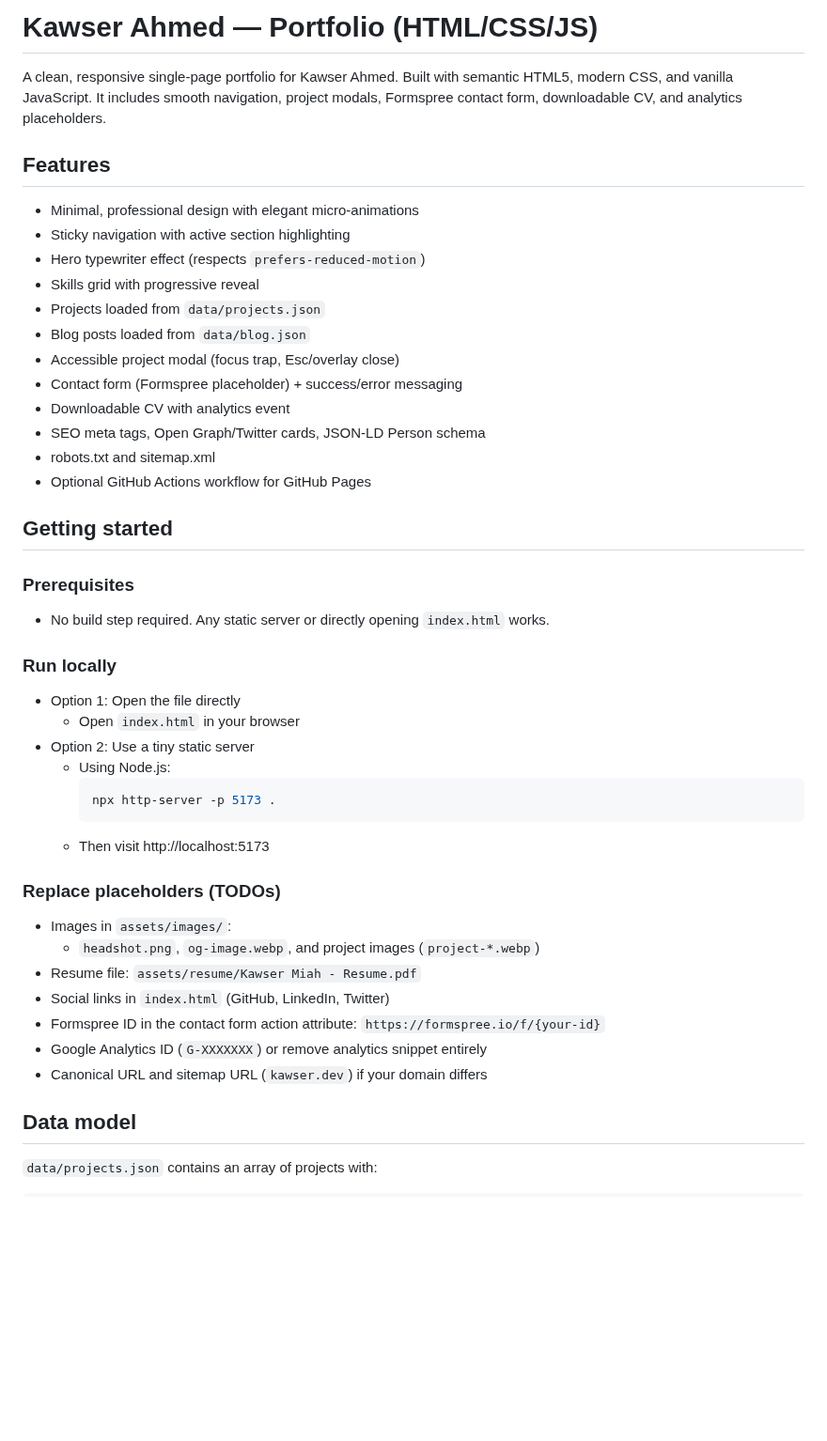
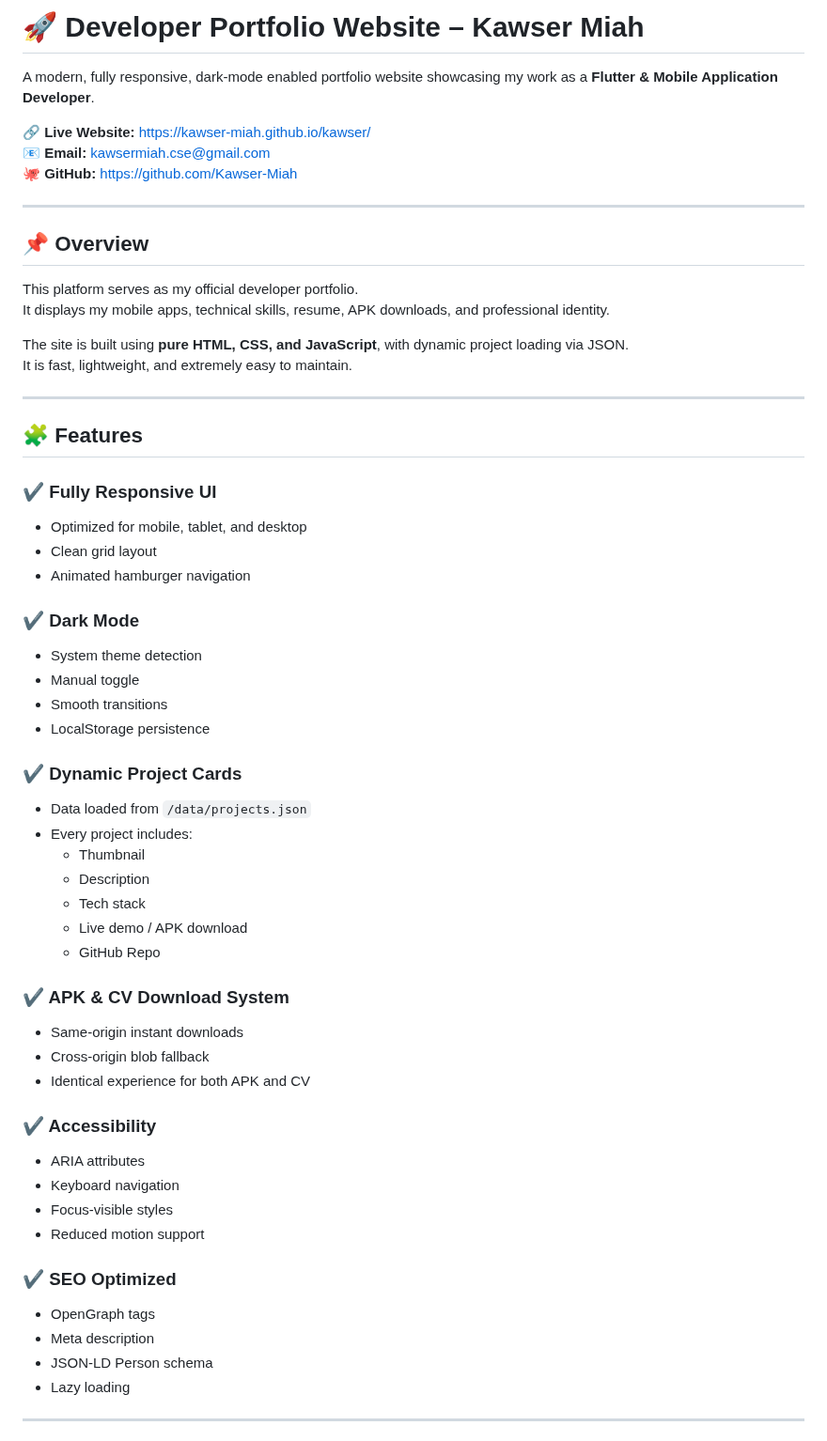
Before and after one commit to Kawser-Miah/kawser, a Markdown page: README.md, the part around one of its changes. Shown at 94% size. Drawn GitHub-style; blank space fills up the shorter version.

Commit message:
Update README with comprehensive documentation and feature list

````diff
--- a/README.md
+++ b/README.md
@@ -1,44 +1,61 @@
-# Kawser Ahmed — Portfolio (HTML/CSS/JS)
+# 🚀 Developer Portfolio Website – Kawser Miah
 
-A clean, responsive single-page portfolio for Kawser Ahmed. Built with semantic HTML5, modern CSS, and vanilla JavaScript. It includes smooth navigation, project modals, Formspree contact form, downloadable CV, and analytics placeholders.
+A modern, fully responsive, dark-mode enabled portfolio website showcasing my work as a **Flutter & Mobile Application Developer**.
 
-## Features
-- Minimal, professional design with elegant micro-animations
-- Sticky navigation with active section highlighting
-- Hero typewriter effect (respects `prefers-reduced-motion`)
-- Skills grid with progressive reveal
-- Projects loaded from `data/projects.json`
- - Blog posts loaded from `data/blog.json`
-- Accessible project modal (focus trap, Esc/overlay close)
-- Contact form (Formspree placeholder) + success/error messaging
-- Downloadable CV with analytics event
-- SEO meta tags, Open Graph/Twitter cards, JSON-LD Person schema
-- robots.txt and sitemap.xml
-- Optional GitHub Actions workflow for GitHub Pages
+🔗 **Live Website:** https://kawser-miah.github.io/kawser/
+📧 **Email:** kawsermiah.cse@gmail.com
+🐙 **GitHub:** https://github.com/Kawser-Miah
 
-## Getting started
+---
 
-### Prerequisites
-- No build step required. Any static server or directly opening `index.html` works.
+## 📌 Overview
 
-### Run locally
-- Option 1: Open the file directly
-  - Open `index.html` in your browser
-- Option 2: Use a tiny static server
-  - Using Node.js:
-    ```bash
-    npx http-server -p 5173 .
-    ```
-  - Then visit http://localhost:5173
+This platform serves as my official developer portfolio.
+It displays my mobile apps, technical skills, resume, APK downloads, and professional identity.
 
-### Replace placeholders (TODOs)
-- Images in `assets/images/`:
-  - `headshot.png`, `og-image.webp`, and project images (`project-*.webp`)
-- Resume file: `assets/resume/Kawser Miah - Resume.pdf`
-- Social links in `index.html` (GitHub, LinkedIn, Twitter)
-- Formspree ID in the contact form action attribute: `https://formspree.io/f/{your-id}`
-- Google Analytics ID (`G-XXXXXXX`) or remove analytics snippet entirely
-- Canonical URL and sitemap URL (`kawser.dev`) if your domain differs
+The site is built using **pure HTML, CSS, and JavaScript**, with dynamic project loading via JSON.
+It is fast, lightweight, and extremely easy to maintain.
 
-## Data model
-`data/projects.json` contains an array of projects with:
+---
+
+## 🧩 Features
+
+### ✔ Fully Responsive UI
+- Optimized for mobile, tablet, and desktop
+- Clean grid layout
+- Animated hamburger navigation
+
+### ✔ Dark Mode
+- System theme detection
+- Manual toggle
+- Smooth transitions
+- LocalStorage persistence
+
+### ✔ Dynamic Project Cards
+- Data loaded from `/data/projects.json`
+- Every project includes:
+  - Thumbnail
+  - Description
+  - Tech stack
+  - Live demo / APK download
+  - GitHub Repo
+
+### ✔ APK & CV Download System
+- Same-origin instant downloads
+- Cross-origin blob fallback
+- Identical experience for both APK and CV
+
+### ✔ Accessibility
+- ARIA attributes
+- Keyboard navigation
+- Focus-visible styles
+- Reduced motion support
+
+### ✔ SEO Optimized
+- OpenGraph tags
+- Meta description
+- JSON-LD Person schema
+- Lazy loading
+
+---
+
````
Also changed, not shown: other parts of README.md (+157 -60 lines).
